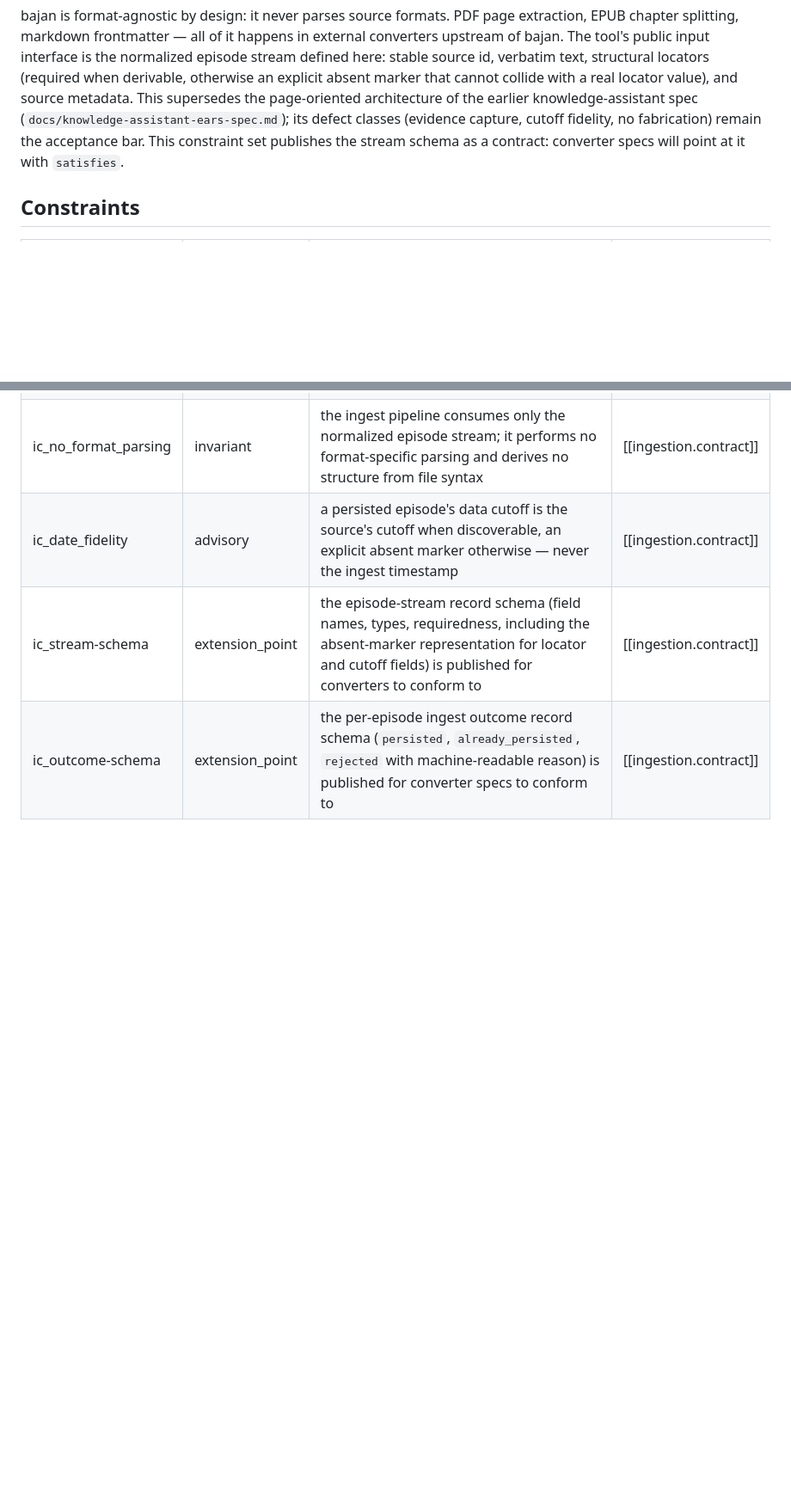
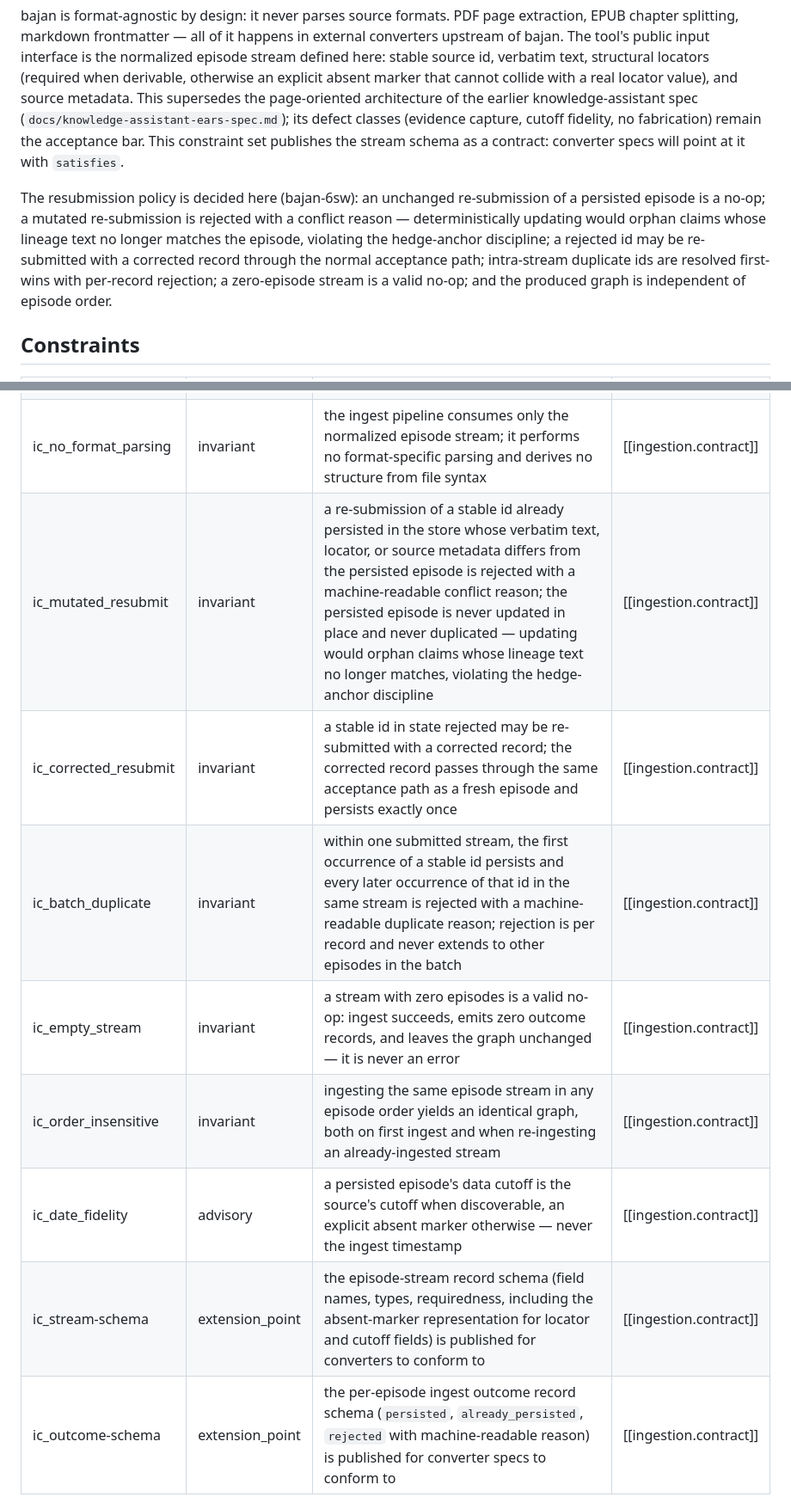
Before and after one commit to charly-vibes/bajan, a Markdown page: specs/ingestion-contract.md, 2 parts joined by grey strips. Shown at 86% size. GitHub-like rendering; blank space fills up the shorter version.

```diff
--- a/specs/ingestion-contract.md
+++ b/specs/ingestion-contract.md
@@ -19,6 +19,15 @@ capture, cutoff fidelity, no fabrication) remain the acceptance bar. This
 constraint set publishes the stream schema as a contract: converter specs
 will point at it with `satisfies`.
 
+The resubmission policy is decided here (bajan-6sw): an unchanged
+re-submission of a persisted episode is a no-op; a mutated re-submission is
+rejected with a conflict reason — deterministically updating would orphan
+claims whose lineage text no longer matches the episode, violating the
+hedge-anchor discipline; a rejected id may be re-submitted with a corrected
+record through the normal acceptance path; intra-stream duplicate ids are
+resolved first-wins with per-record rejection; a zero-episode stream is a
+valid no-op; and the produced graph is independent of episode order.
+
 ## Constraints
 
 | id | kind | expr | traces_to |
@@ -30,6 +39,11 @@ will point at it with `satisfies`.
 | ic_batch_resume | invariant | episode persistence is transactional per episode (each episode all-or-nothing) and batch atomicity is not guaranteed; re-submitting a stream after a partial persistence converges to the graph a single uninterrupted submission would have produced | [[ingestion.contract]] |
 | ic_idempotent | invariant | re-ingesting an already-ingested episode stream yields a graph identical to the one it produced before — no duplicate episodes, no mutated provenance | [[ingestion.contract]] |
 | ic_no_format_parsing | invariant | the ingest pipeline consumes only the normalized episode stream; it performs no format-specific parsing and derives no structure from file syntax | [[ingestion.contract]] |
+| ic_mutated_resubmit | invariant | a re-submission of a stable id already persisted in the store whose verbatim text, locator, or source metadata differs from the persisted episode is rejected with a machine-readable conflict reason; the persisted episode is never updated in place and never duplicated — updating would orphan claims whose lineage text no longer matches, violating the hedge-anchor discipline | [[ingestion.contract]] |
+| ic_corrected_resubmit | invariant | a stable id in state rejected may be re-submitted with a corrected record; the corrected record passes through the same acceptance path as a fresh episode and persists exactly once | [[ingestion.contract]] |
+| ic_batch_duplicate | invariant | within one submitted stream, the first occurrence of a stable id persists and every later occurrence of that id in the same stream is rejected with a machine-readable duplicate reason; rejection is per record and never extends to other episodes in the batch | [[ingestion.contract]] |
+| ic_empty_stream | invariant | a stream with zero episodes is a valid no-op: ingest succeeds, emits zero outcome records, and leaves the graph unchanged — it is never an error | [[ingestion.contract]] |
+| ic_order_insensitive | invariant | ingesting the same episode stream in any episode order yields an identical graph, both on first ingest and when re-ingesting an already-ingested stream | [[ingestion.contract]] |
 | ic_date_fidelity | advisory | a persisted episode's data cutoff is the source's cutoff when discoverable, an explicit absent marker otherwise — never the ingest timestamp | [[ingestion.contract]] |
 | ic_stream-schema | extension_point | the episode-stream record schema (field names, types, requiredness, including the absent-marker representation for locator and cutoff fields) is published for converters to conform to | [[ingestion.contract]] |
 | ic_outcome-schema | extension_point | the per-episode ingest outcome record schema (`persisted`, `already_persisted`, `rejected` with machine-readable reason) is published for converter specs to conform to | [[ingestion.contract]] |
```
Also changed, not shown: other parts of specs/ingestion-contract.md (+9 -1 lines).
